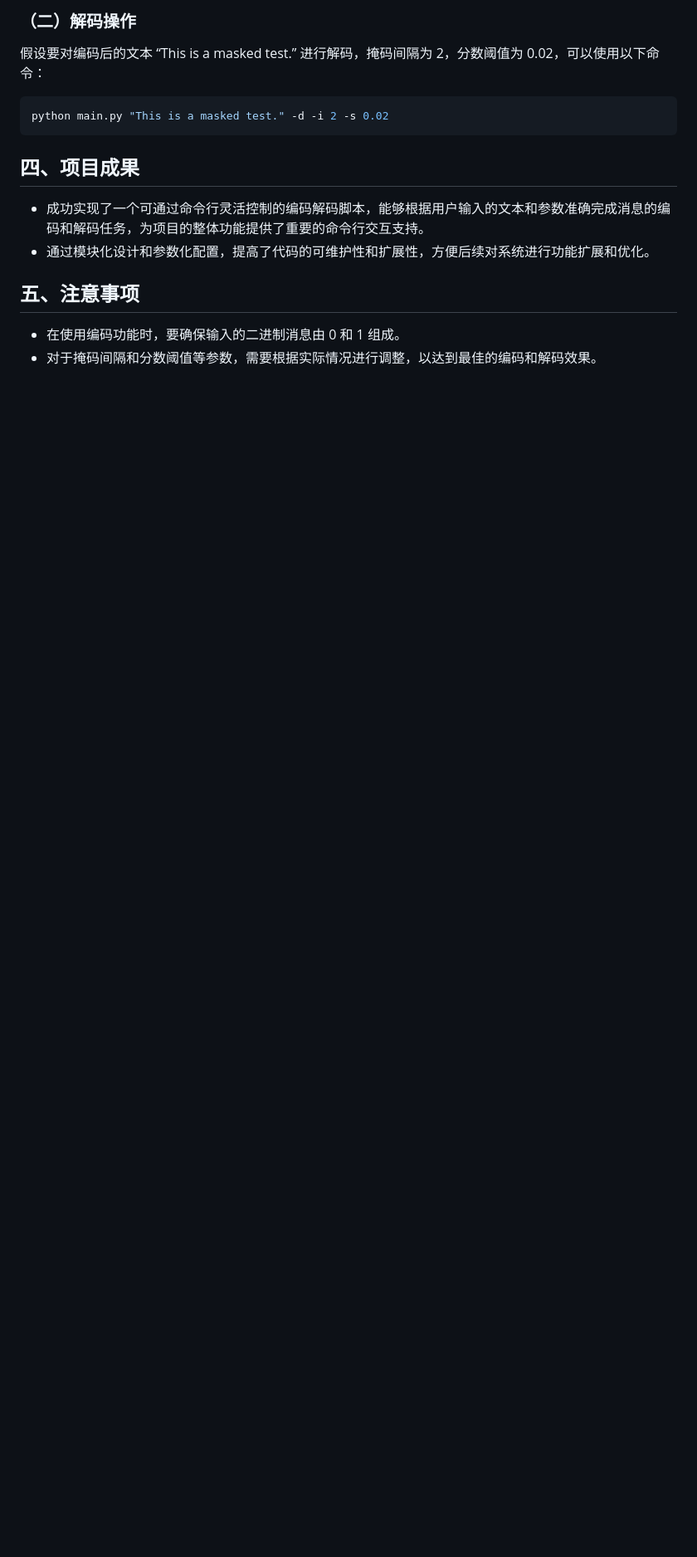
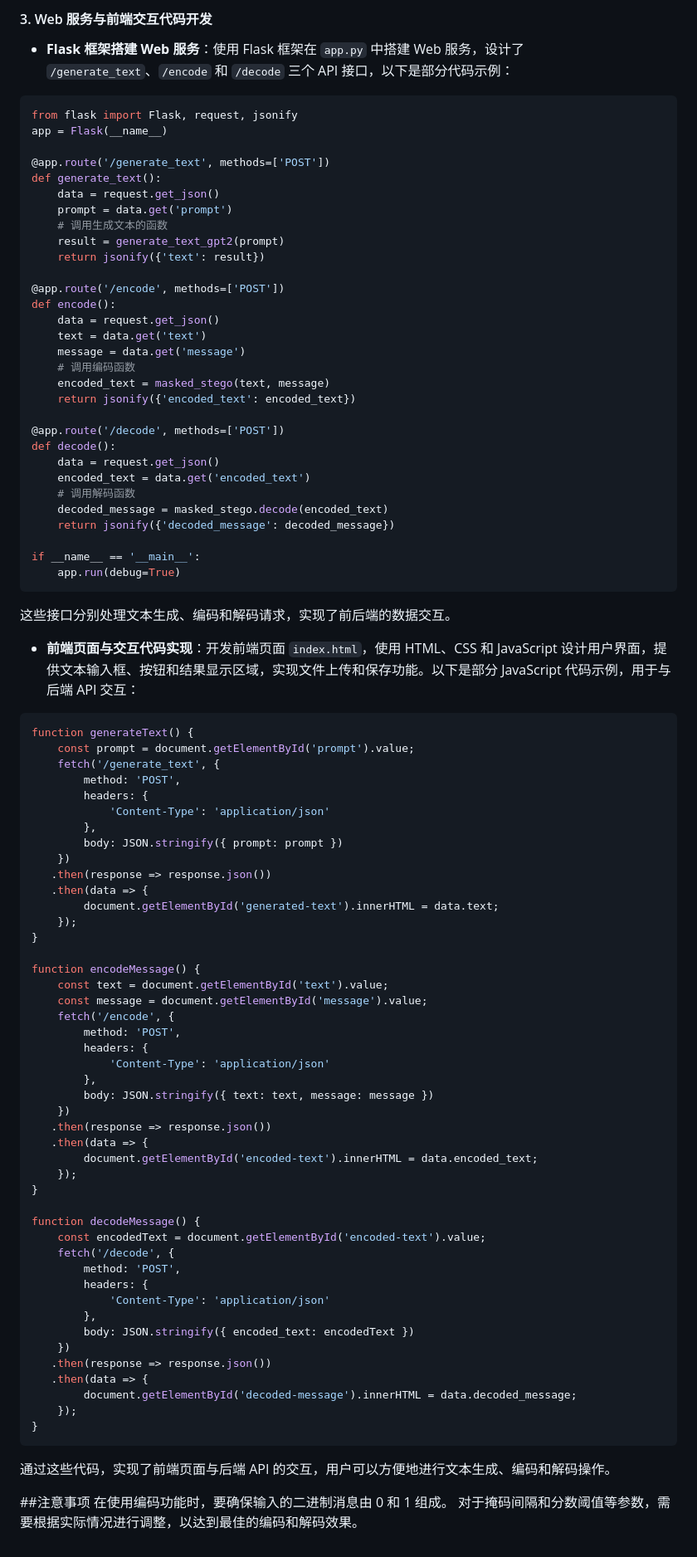
Before and after one commit to EmiAlyx/MaskedStego, a Markdown page: README.md, the part around one of its changes. Shown at 83% size. GitHub-like rendering; blank space fills up the shorter version.

````diff
--- a/README.md
+++ b/README.md
@@ -61,14 +68,89 @@ python main.py "This is a test." -m "1010" -i 2 -s 0.02
 
-### （二）解码操作
-假设要对编码后的文本 “This is a masked test.” 进行解码，掩码间隔为 2，分数阈值为 0.02，可以使用以下命令：
-```bash
-python main.py "This is a masked test." -d -i 2 -s 0.02
+#### 3. Web 服务与前端交互代码开发
+- **Flask 框架搭建 Web 服务**：使用 Flask 框架在 `app.py` 中搭建 Web 服务，设计了 `/generate_text`、`/encode` 和 `/decode` 三个 API 接口，以下是部分代码示例：
+```python
+from flask import Flask, request, jsonify
+app = Flask(__name__)
+
+@app.route('/generate_text', methods=['POST'])
+def generate_text():
+    data = request.get_json()
+    prompt = data.get('prompt')
+    # 调用生成文本的函数
+    result = generate_text_gpt2(prompt)
+    return jsonify({'text': result})
+
+@app.route('/encode', methods=['POST'])
+def encode():
+    data = request.get_json()
+    text = data.get('text')
+    message = data.get('message')
+    # 调用编码函数
+    encoded_text = masked_stego(text, message)
+    return jsonify({'encoded_text': encoded_text})
+
+@app.route('/decode', methods=['POST'])
+def decode():
+    data = request.get_json()
+    encoded_text = data.get('encoded_text')
+    # 调用解码函数
+    decoded_message = masked_stego.decode(encoded_text)
+    return jsonify({'decoded_message': decoded_message})
+
+if __name__ == '__main__':
+    app.run(debug=True)
 ```
+这些接口分别处理文本生成、编码和解码请求，实现了前后端的数据交互。
+- **前端页面与交互代码实现**：开发前端页面 `index.html`，使用 HTML、CSS 和 JavaScript 设计用户界面，提供文本输入框、按钮和结果显示区域，实现文件上传和保存功能。以下是部分 JavaScript 代码示例，用于与后端 API 交互：
+```javascript
+function generateText() {
+    const prompt = document.getElementById('prompt').value;
+    fetch('/generate_text', {
+        method: 'POST',
+        headers: {
+            'Content-Type': 'application/json'
+        },
+        body: JSON.stringify({ prompt: prompt })
+    })
+   .then(response => response.json())
+   .then(data => {
+        document.getElementById('generated-text').innerHTML = data.text;
+    });
+}
 
-## 四、项目成果
-- 成功实现了一个可通过命令行灵活控制的编码解码脚本，能够根据用户输入的文本和参数准确完成消息的编码和解码任务，为项目的整体功能提供了重要的命令行交互支持。
-- 通过模块化设计和参数化配置，提高了代码的可维护性和扩展性，方便后续对系统进行功能扩展和优化。
+function encodeMessage() {
+    const text = document.getElementById('text').value;
+    const message = document.getElementById('message').value;
+    fetch('/encode', {
+        method: 'POST',
+        headers: {
+            'Content-Type': 'application/json'
+        },
+        body: JSON.stringify({ text: text, message: message })
+    })
+   .then(response => response.json())
+   .then(data => {
+        document.getElementById('encoded-text').innerHTML = data.encoded_text;
+    });
+}
 
-## 五、注意事项
-- 在使用编码功能时，要确保输入的二进制消息由 0 和 1 组成。
-- 对于掩码间隔和分数阈值等参数，需要根据实际情况进行调整，以达到最佳的编码和解码效果。
+function decodeMessage() {
+    const encodedText = document.getElementById('encoded-text').value;
+    fetch('/decode', {
+        method: 'POST',
+        headers: {
+            'Content-Type': 'application/json'
+        },
+        body: JSON.stringify({ encoded_text: encodedText })
+    })
+   .then(response => response.json())
+   .then(data => {
+        document.getElementById('decoded-message').innerHTML = data.decoded_message;
+    });
+}
+```
+通过这些代码，实现了前端页面与后端 API 的交互，用户可以方便地进行文本生成、编码和解码操作。
+
+##注意事项
+在使用编码功能时，要确保输入的二进制消息由 0 和 1 组成。
+对于掩码间隔和分数阈值等参数，需要根据实际情况进行调整，以达到最佳的编码和解码效果。
````
Also changed, not shown: other parts of README.md (+39 -32 lines).
